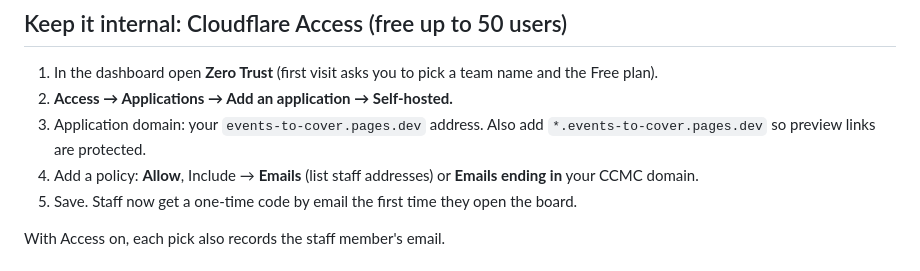
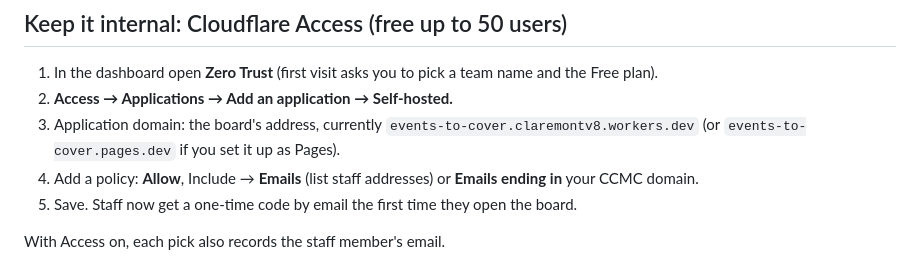
Before and after one commit to claremontv8-josh/events-to-cover, a Markdown page: README.md, the part around the change. Drawn GitHub-style.

Commit message:
README: Access steps use the live workers.dev address
Co-Authored-By: Claude Opus 5.5 <noreply@anthropic.com>
Claude-Session: https://claude.ai/code/session_017jCTv1r5e6v1EqBJX1ahqb

```diff
--- a/README.md
+++ b/README.md
@@ -43,7 +43,7 @@ Cloudflare Access (below) works the same for Workers: use the `.workers.dev` add
 
 1. In the dashboard open **Zero Trust** (first visit asks you to pick a team name and the Free plan).
 2. **Access → Applications → Add an application → Self-hosted.**
-3. Application domain: your `events-to-cover.pages.dev` address. Also add `*.events-to-cover.pages.dev` so preview links are protected.
+3. Application domain: the board's address, currently `events-to-cover.claremontv8.workers.dev` (or `events-to-cover.pages.dev` if you set it up as Pages).
 4. Add a policy: **Allow**, Include → **Emails** (list staff addresses) or **Emails ending in** your CCMC domain.
 5. Save. Staff now get a one-time code by email the first time they open the board.
 
```
